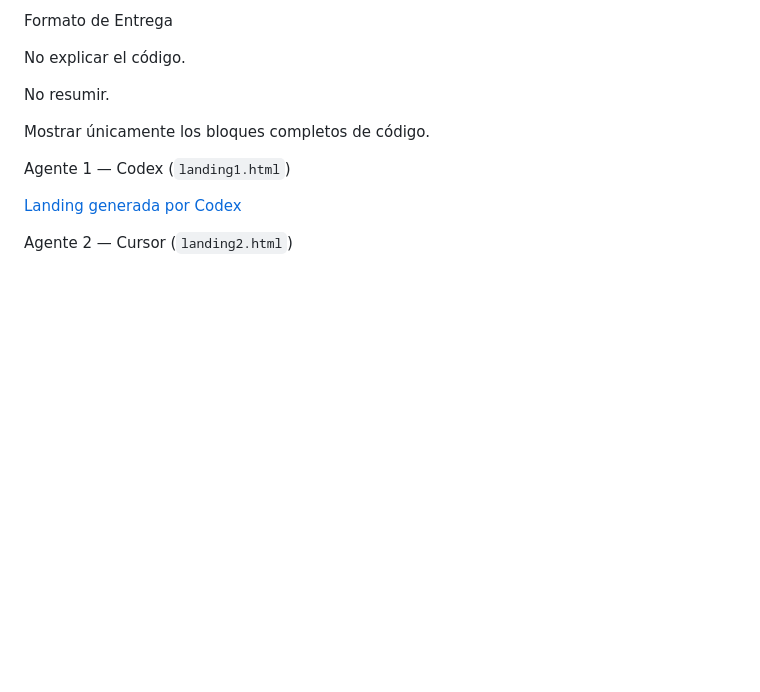
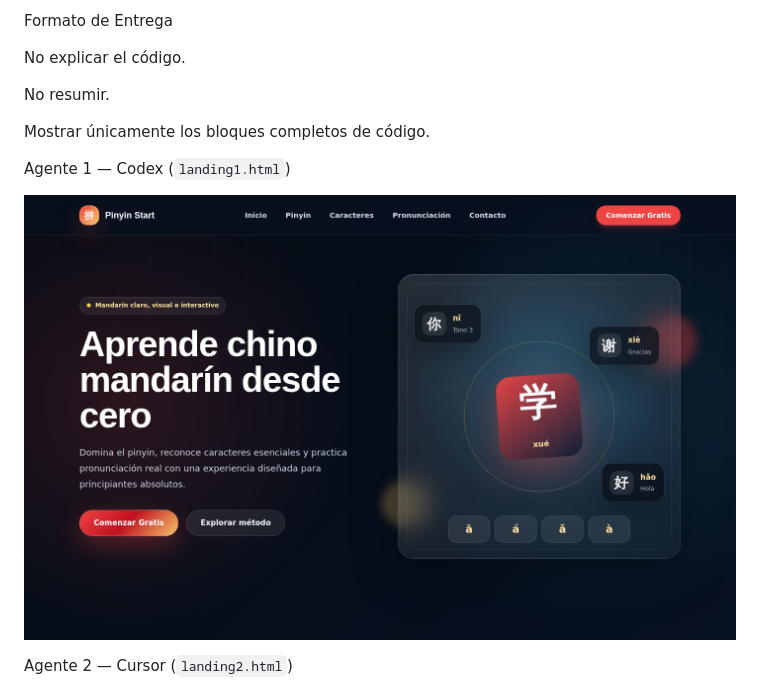
Before and after one commit to SkamarluzJH/PFO2---FRONTEND, a Markdown page: README.md, the part around the change. Drawn GitHub-style; blank space fills up the shorter version.

```diff
--- a/README.md
+++ b/README.md
@@ -277,7 +277,7 @@ Mostrar únicamente los bloques completos de código.
 
 Agente 1 — Codex (`landing1.html`)
 
-[Landing generada por Codex](./landing1-hero.png)
+![Landing generada por Codex](./landing1-hero.png)
 
 Agente 2 — Cursor (`landing2.html`)
 
```
